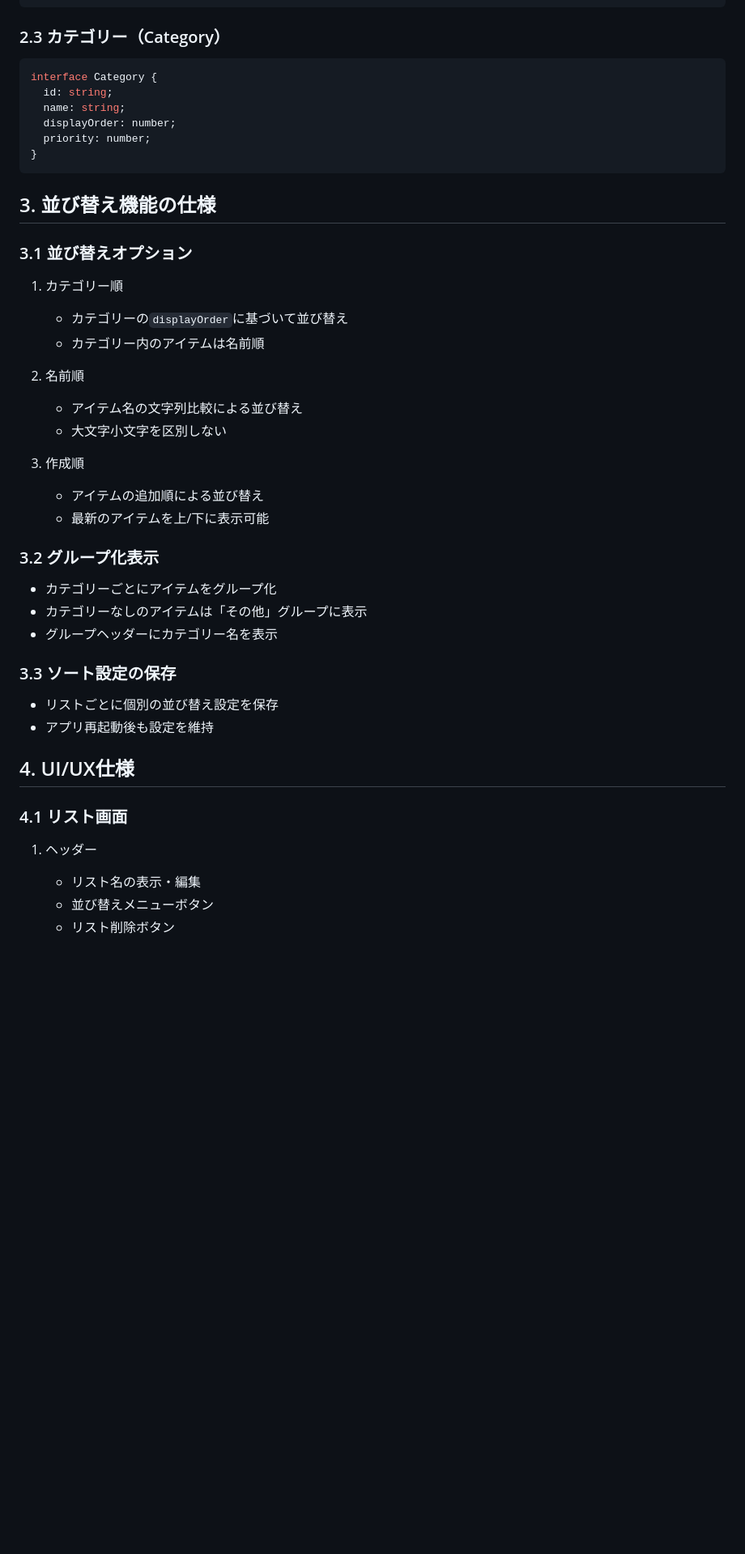
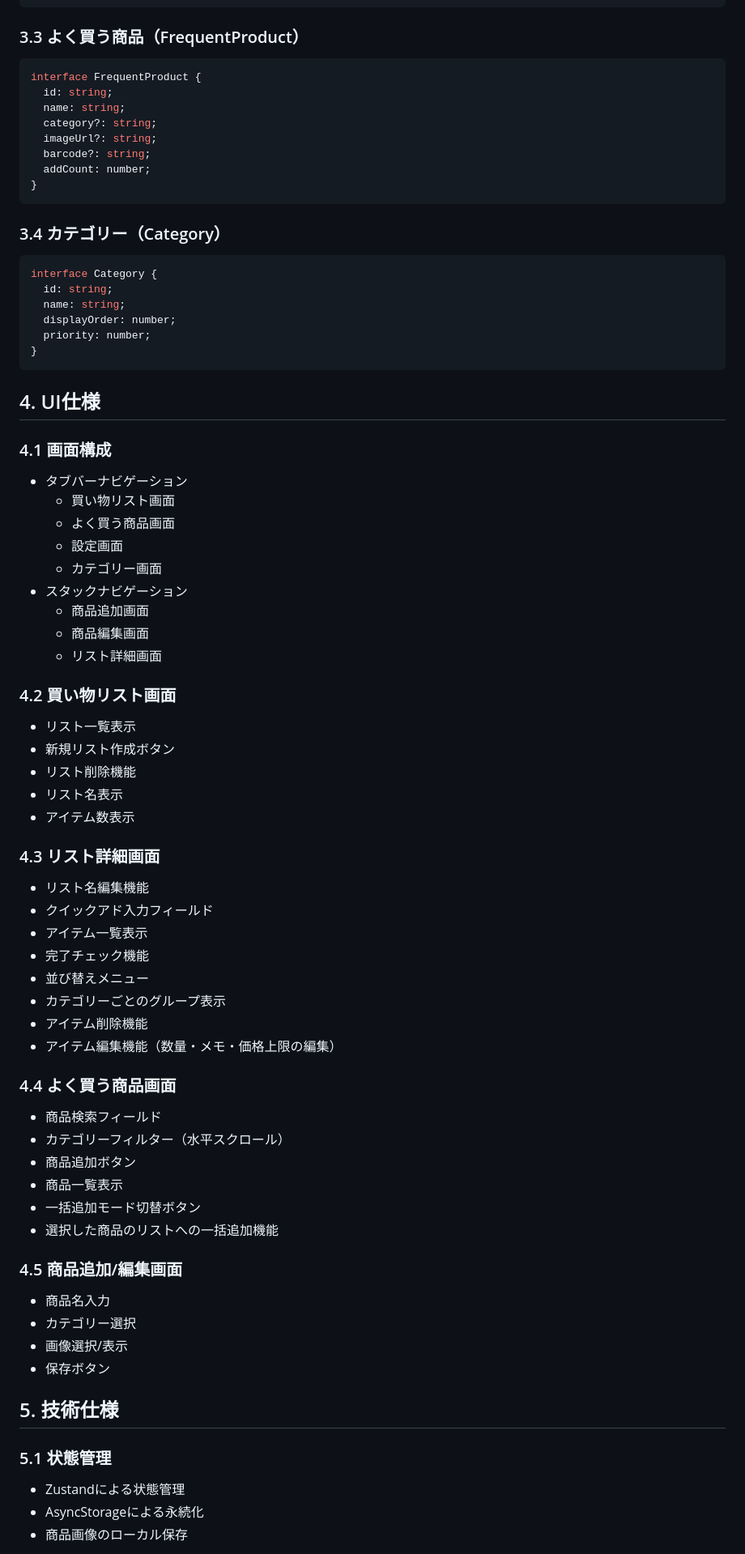
Before and after one commit to araitatsuya-code/picklist, a Markdown page: docs/specifications.md, the part around the change printed below. Shown: that part at 81% size. Rendered like a GitHub page; blank space fills up the shorter version.

````diff
--- a/docs/specifications.md
+++ b/docs/specifications.md
@@ -219,7 +77,19 @@ interface PicklistItem {
 }
 ```
 
-### 2.3 カテゴリー（Category）
+### 3.3 よく買う商品（FrequentProduct）
+```typescript
+interface FrequentProduct {
+  id: string;
+  name: string;
+  category?: string;
+  imageUrl?: string;
+  barcode?: string;
+  addCount: number;
+}
+```
+
+### 3.4 カテゴリー（Category）
 ```typescript
 interface Category {
   id: string;
@@ -229,35 +99,54 @@ interface Category {
 }
 ```
 
-## 3. 並び替え機能の仕様
+## 4. UI仕様
 
-### 3.1 並び替えオプション
-1. カテゴリー順
-   - カテゴリーの`displayOrder`に基づいて並び替え
-   - カテゴリー内のアイテムは名前順
+### 4.1 画面構成
+- タブバーナビゲーション
+  - 買い物リスト画面
+  - よく買う商品画面
+  - 設定画面
+  - カテゴリー画面
+- スタックナビゲーション
+  - 商品追加画面
+  - 商品編集画面
+  - リスト詳細画面
 
-2. 名前順
-   - アイテム名の文字列比較による並び替え
-   - 大文字小文字を区別しない
+### 4.2 買い物リスト画面
+- リスト一覧表示
+- 新規リスト作成ボタン
+- リスト削除機能
+- リスト名表示
+- アイテム数表示
 
-3. 作成順
-   - アイテムの追加順による並び替え
-   - 最新のアイテムを上/下に表示可能
+### 4.3 リスト詳細画面
+- リスト名編集機能
+- クイックアド入力フィールド
+- アイテム一覧表示
+- 完了チェック機能
+- 並び替えメニュー
+- カテゴリーごとのグループ表示
+- アイテム削除機能
+- アイテム編集機能（数量・メモ・価格上限の編集）
 
-### 3.2 グループ化表示
-- カテゴリーごとにアイテムをグループ化
-- カテゴリーなしのアイテムは「その他」グループに表示
-- グループヘッダーにカテゴリー名を表示
+### 4.4 よく買う商品画面
+- 商品検索フィールド
+- カテゴリーフィルター（水平スクロール）
+- 商品追加ボタン
+- 商品一覧表示
+- 一括追加モード切替ボタン
+- 選択した商品のリストへの一括追加機能
 
-### 3.3 ソート設定の保存
-- リストごとに個別の並び替え設定を保存
-- アプリ再起動後も設定を維持
+### 4.5 商品追加/編集画面
+- 商品名入力
+- カテゴリー選択
+- 画像選択/表示
+- 保存ボタン
 
-## 4. UI/UX仕様
+## 5. 技術仕様
 
-### 4.1 リスト画面
-1. ヘッダー
-   - リスト名の表示・編集
-   - 並び替えメニューボタン
-   - リスト削除ボタン
+### 5.1 状態管理
+- Zustandによる状態管理
+- AsyncStorageによる永続化
+- 商品画像のローカル保存
 
````
Also changed, not shown: other parts of docs/specifications.md (+70 -210 lines).
